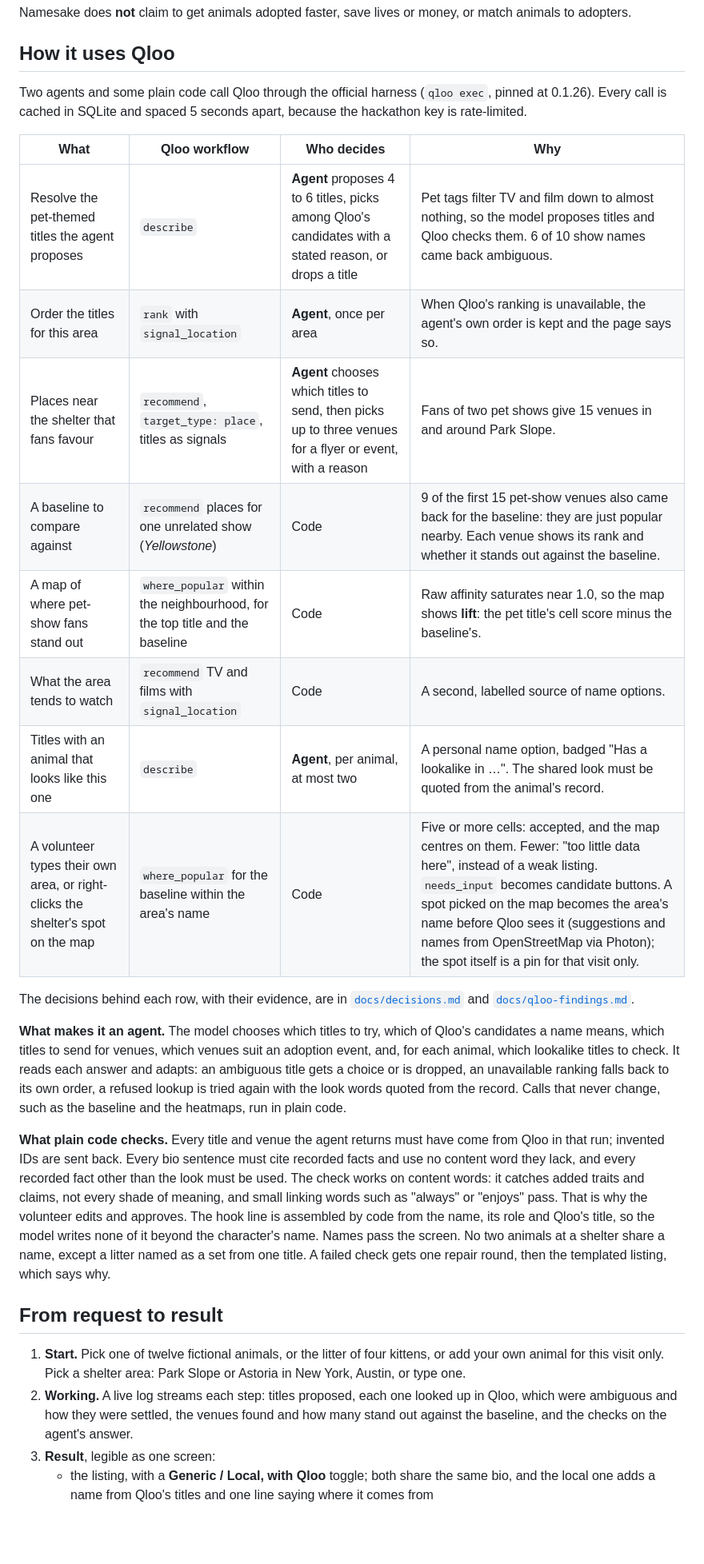
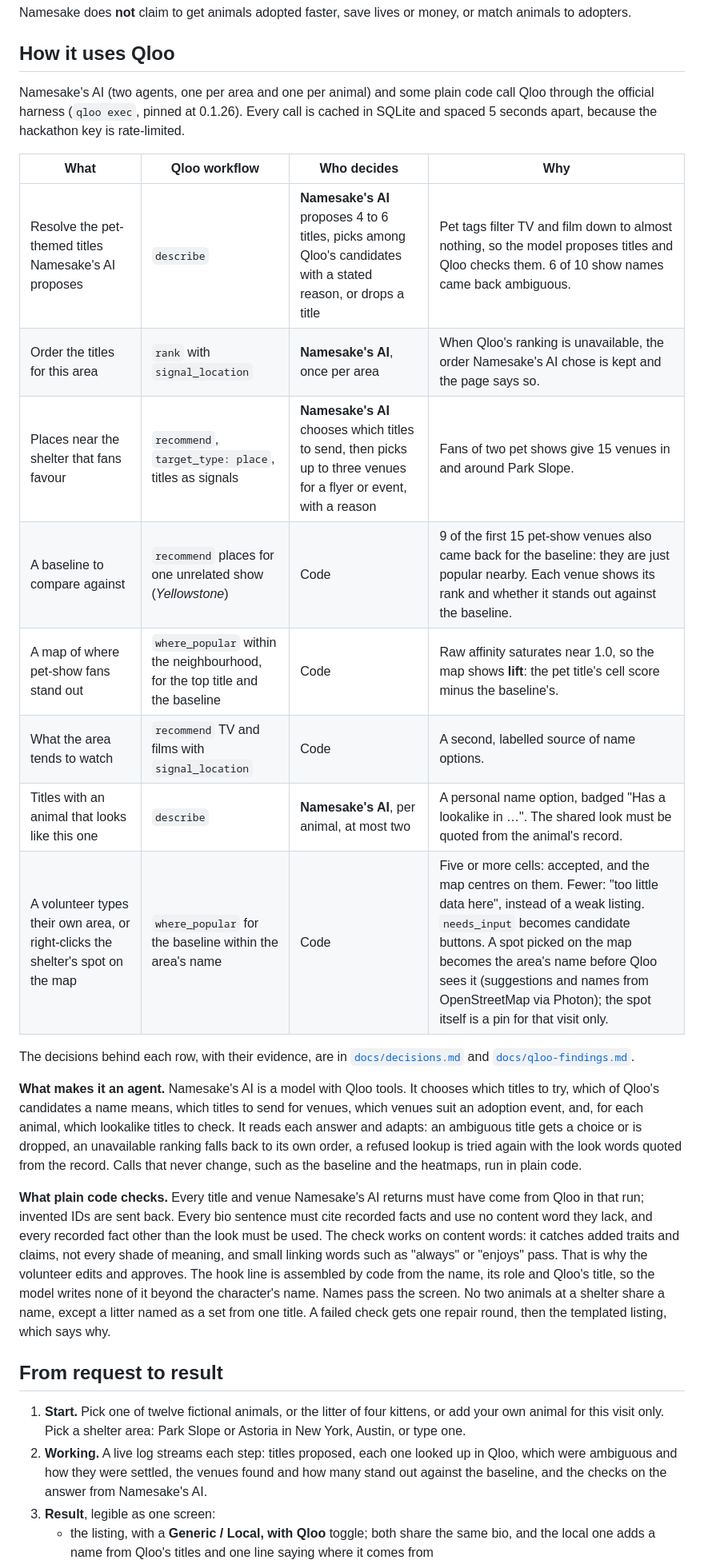
Before and after one commit to bsabau/namesake, a Markdown page: README.md, the part around one of its changes. Shown at 80% size. Rendered like a GitHub page; blank space fills up the shorter version.

```diff
--- a/README.md
+++ b/README.md
@@ -33,28 +33,28 @@ Namesake does **not** claim to get animals adopted faster, save lives or money,
 
 ## How it uses Qloo
 
-Two agents and some plain code call Qloo through the official harness (`qloo exec`, pinned at 0.1.26). Every call is cached in SQLite and spaced 5 seconds apart, because the hackathon key is rate-limited.
+Namesake's AI (two agents, one per area and one per animal) and some plain code call Qloo through the official harness (`qloo exec`, pinned at 0.1.26). Every call is cached in SQLite and spaced 5 seconds apart, because the hackathon key is rate-limited.
 
 | What | Qloo workflow | Who decides | Why |
 |---|---|---|---|
-| Resolve the pet-themed titles the agent proposes | `describe` | **Agent** proposes 4 to 6 titles, picks among Qloo's candidates with a stated reason, or drops a title | Pet tags filter TV and film down to almost nothing, so the model proposes titles and Qloo checks them. 6 of 10 show names came back ambiguous. |
-| Order the titles for this area | `rank` with `signal_location` | **Agent**, once per area | When Qloo's ranking is unavailable, the agent's own order is kept and the page says so. |
-| Places near the shelter that fans favour | `recommend`, `target_type: place`, titles as signals | **Agent** chooses which titles to send, then picks up to three venues for a flyer or event, with a reason | Fans of two pet shows give 15 venues in and around Park Slope. |
+| Resolve the pet-themed titles Namesake's AI proposes | `describe` | **Namesake's AI** proposes 4 to 6 titles, picks among Qloo's candidates with a stated reason, or drops a title | Pet tags filter TV and film down to almost nothing, so the model proposes titles and Qloo checks them. 6 of 10 show names came back ambiguous. |
+| Order the titles for this area | `rank` with `signal_location` | **Namesake's AI**, once per area | When Qloo's ranking is unavailable, the order Namesake's AI chose is kept and the page says so. |
+| Places near the shelter that fans favour | `recommend`, `target_type: place`, titles as signals | **Namesake's AI** chooses which titles to send, then picks up to three venues for a flyer or event, with a reason | Fans of two pet shows give 15 venues in and around Park Slope. |
 | A baseline to compare against | `recommend` places for one unrelated show (*Yellowstone*) | Code | 9 of the first 15 pet-show venues also came back for the baseline: they are just popular nearby. Each venue shows its rank and whether it stands out against the baseline. |
 | A map of where pet-show fans stand out | `where_popular` within the neighbourhood, for the top title and the baseline | Code | Raw affinity saturates near 1.0, so the map shows **lift**: the pet title's cell score minus the baseline's. |
 | What the area tends to watch | `recommend` TV and films with `signal_location` | Code | A second, labelled source of name options. |
-| Titles with an animal that looks like this one | `describe` | **Agent**, per animal, at most two | A personal name option, badged "Has a lookalike in …". The shared look must be quoted from the animal's record. |
+| Titles with an animal that looks like this one | `describe` | **Namesake's AI**, per animal, at most two | A personal name option, badged "Has a lookalike in …". The shared look must be quoted from the animal's record. |
 | A volunteer types their own area, or right-clicks the shelter's spot on the map | `where_popular` for the baseline within the area's name | Code | Five or more cells: accepted, and the map centres on them. Fewer: "too little data here", instead of a weak listing. `needs_input` becomes candidate buttons. A spot picked on the map becomes the area's name before Qloo sees it (suggestions and names from OpenStreetMap via Photon); the spot itself is a pin for that visit only. |
 
 The decisions behind each row, with their evidence, are in [`docs/decisions.md`](docs/decisions.md) and [`docs/qloo-findings.md`](docs/qloo-findings.md).
 
-**What makes it an agent.** The model chooses which titles to try, which of Qloo's candidates a name means, which titles to send for venues, which venues suit an adoption event, and, for each animal, which lookalike titles to check. It reads each answer and adapts: an ambiguous title gets a choice or is dropped, an unavailable ranking falls back to its own order, a refused lookup is tried again with the look words quoted from the record. Calls that never change, such as the baseline and the heatmaps, run in plain code.
+**What makes it an agent.** Namesake's AI is a model with Qloo tools. It chooses which titles to try, which of Qloo's candidates a name means, which titles to send for venues, which venues suit an adoption event, and, for each animal, which lookalike titles to check. It reads each answer and adapts: an ambiguous title gets a choice or is dropped, an unavailable ranking falls back to its own order, a refused lookup is tried again with the look words quoted from the record. Calls that never change, such as the baseline and the heatmaps, run in plain code.
 
-**What plain code checks.** Every title and venue the agent returns must have come from Qloo in that run; invented IDs are sent back. Every bio sentence must cite recorded facts and use no content word they lack, and every recorded fact other than the look must be used. The check works on content words: it catches added traits and claims, not every shade of meaning, and small linking words such as "always" or "enjoys" pass. That is why the volunteer edits and approves. The hook line is assembled by code from the name, its role and Qloo's title, so the model writes none of it beyond the character's name. Names pass the screen. No two animals at a shelter share a name, except a litter named as a set from one title. A failed check gets one repair round, then the templated listing, which says why.
+**What plain code checks.** Every title and venue Namesake's AI returns must have come from Qloo in that run; invented IDs are sent back. Every bio sentence must cite recorded facts and use no content word they lack, and every recorded fact other than the look must be used. The check works on content words: it catches added traits and claims, not every shade of meaning, and small linking words such as "always" or "enjoys" pass. That is why the volunteer edits and approves. The hook line is assembled by code from the name, its role and Qloo's title, so the model writes none of it beyond the character's name. Names pass the screen. No two animals at a shelter share a name, except a litter named as a set from one title. A failed check gets one repair round, then the templated listing, which says why.
 
 ## From request to result
 
 1. **Start.** Pick one of twelve fictional animals, or the litter of four kittens, or add your own animal for this visit only. Pick a shelter area: Park Slope or Astoria in New York, Austin, or type one.
-2. **Working.** A live log streams each step: titles proposed, each one looked up in Qloo, which were ambiguous and how they were settled, the venues found and how many stand out against the baseline, and the checks on the agent's answer.
+2. **Working.** A live log streams each step: titles proposed, each one looked up in Qloo, which were ambiguous and how they were settled, the venues found and how many stand out against the baseline, and the checks on the answer from Namesake's AI.
 3. **Result**, legible as one screen:
    - the listing, with a **Generic / Local, with Qloo** toggle; both share the same bio, and the local one adds a name from Qloo's titles and one line saying where it comes from
```
Also changed, not shown: other parts of README.md (+5 -5 lines), docs/devpost.md (+8 -8 lines), docs/video-script.md (+4 -4 lines), docs/img/result.png, 12 other files.
